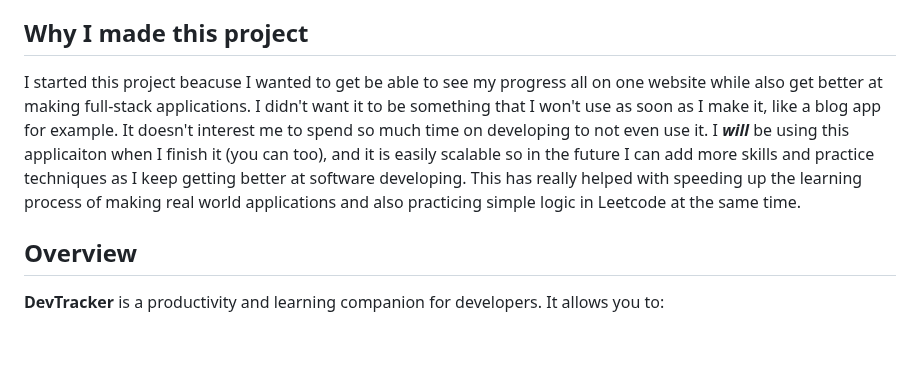
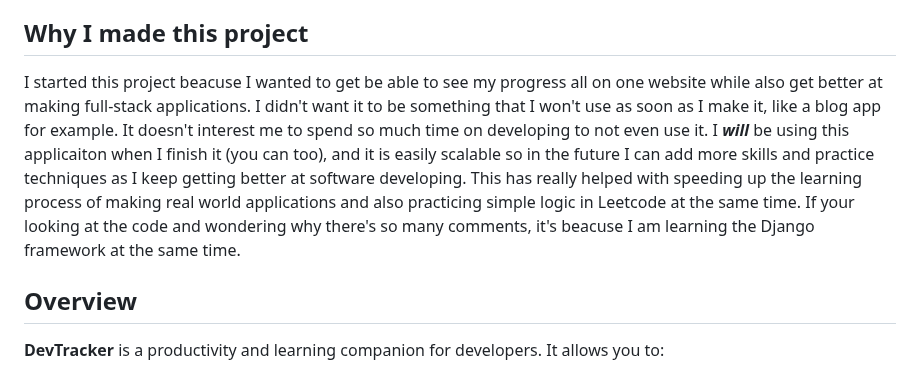
Before and after one commit to subking21/dev-tracker, a Markdown page: README.md, the part around the change. Rendered like a GitHub page; blank space fills up the shorter version.

Commit message:
Fix typos and enhance README project description
Corrected typos and improved clarity in the project description.

```diff
--- a/README.md
+++ b/README.md
@@ -3,7 +3,7 @@
 A full-stack Django web application that helps developers track their learning, coding challenges, and daily progress across platforms like AlgoMap, LeetCode, and general programming study sessions.
 
 ## Why I made this project
-I started this project beacuse I wanted to get be able to see my progress all on one website while also get better at making full-stack applications. I didn't want it to be something that I won't use as soon as I make it, like a blog app for example. It doesn't interest me to spend so much time on developing to not even use it. I **_will_** be using this applicaiton when I finish it (you can too), and it is easily scalable so in the future I can add more skills and practice techniques as I keep getting better at software developing. This has really helped with speeding up the learning process of making real world applications and also practicing simple logic in Leetcode at the same time.
+I started this project beacuse I wanted to get be able to see my progress all on one website while also get better at making full-stack applications. I didn't want it to be something that I won't use as soon as I make it, like a blog app for example. It doesn't interest me to spend so much time on developing to not even use it. I **_will_** be using this applicaiton when I finish it (you can too), and it is easily scalable so in the future I can add more skills and practice techniques as I keep getting better at software developing. This has really helped with speeding up the learning process of making real world applications and also practicing simple logic in Leetcode at the same time. If your looking at the code and wondering why there's so many comments, it's beacuse I am learning the Django framework at the same time.
 
 ## Overview
 **DevTracker** is a productivity and learning companion for developers.
```
